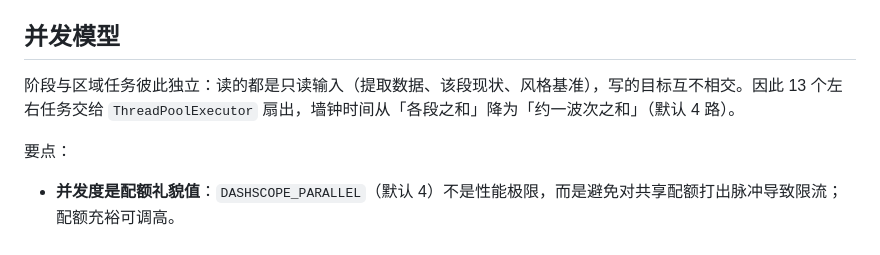
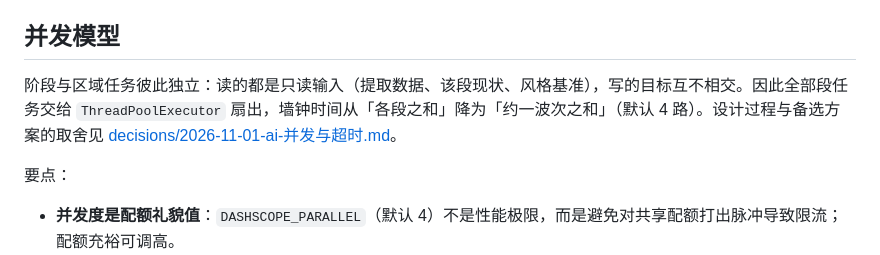
Before and after one commit to HulnotHutu/dsh-dev-history, a Markdown page: docs/ai-layer.md, the part around the change. GitHub-like rendering.

Commit message:
docs：AI 超时与并发改造的决策记录（需求/方案/操作/备选/代价），ai-layer 挂链接并去掉写死的任务数

```diff
--- a/docs/ai-layer.md
+++ b/docs/ai-layer.md
@@ -28,7 +28,7 @@ python3 tools/summarize.py --merge-new  # 只合入数据中新增的阶段（CI
 
 ## 并发模型
 
-阶段与区域任务彼此独立：读的都是只读输入（提取数据、该段现状、风格基准），写的目标互不相交。因此 13 个左右任务交给 `ThreadPoolExecutor` 扇出，墙钟时间从「各段之和」降为「约一波次之和」（默认 4 路）。
+阶段与区域任务彼此独立：读的都是只读输入（提取数据、该段现状、风格基准），写的目标互不相交。因此全部段任务交给 `ThreadPoolExecutor` 扇出，墙钟时间从「各段之和」降为「约一波次之和」（默认 4 路）。设计过程与备选方案的取舍见 [decisions/2026-11-01-ai-并发与超时.md](decisions/2026-11-01-ai-并发与超时.md)。
 
 要点：
 
```
Also changed, not shown: docs/decisions/2026-11-01-ai-并发与超时.md (added, +44 -0 lines).
